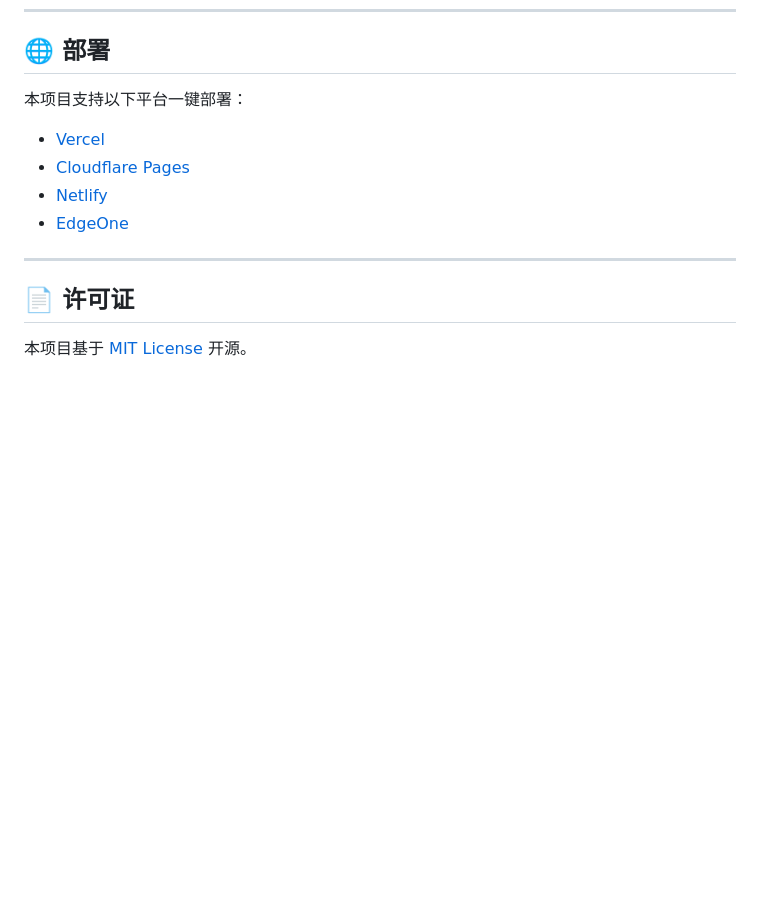
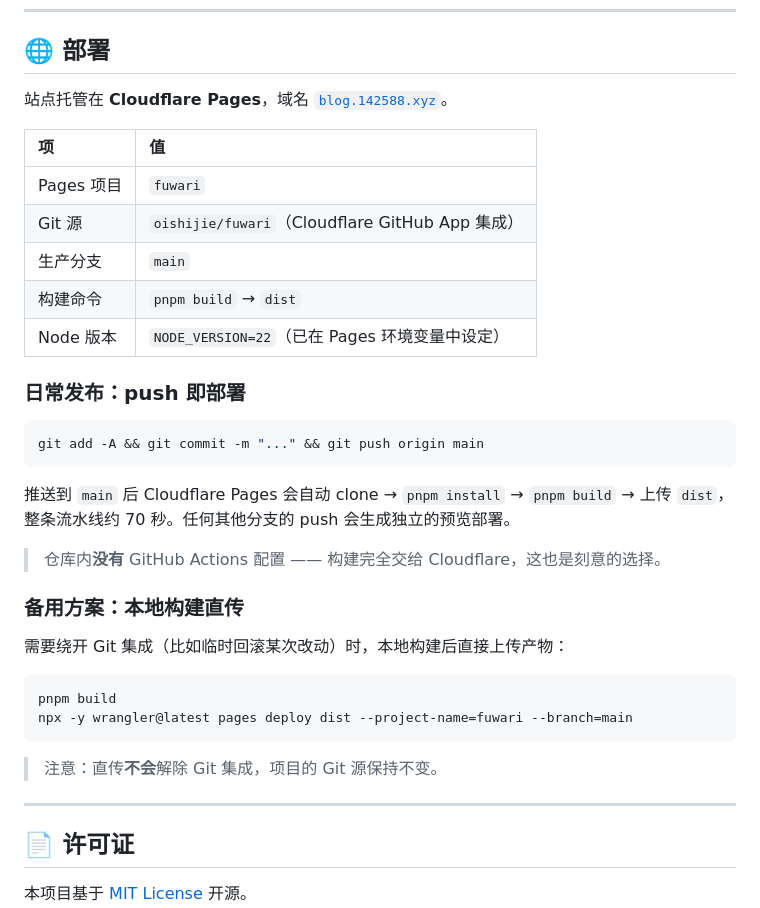
Before and after one commit to oishijie/fuwari, a Markdown page: README.md, the part around the change. Drawn GitHub-style; blank space fills up the shorter version.

Commit message:
docs: 补全部署说明（Cloudflare Pages 自动构建 + 直传备份方案）

````diff
--- a/README.md
+++ b/README.md
@@ -194,11 +194,37 @@ env -u CLOUDFLARE_API_TOKEN -u CLOUDFLARE_ACCOUNT_ID npx -y wrangler deploy
 
 ## 🌐 部署
 
-本项目支持以下平台一键部署：
-- [Vercel](https://vercel.com)
-- [Cloudflare Pages](https://pages.cloudflare.com)
-- [Netlify](https://netlify.com)
-- [EdgeOne](https://edgeone.ai)
+站点托管在 **Cloudflare Pages**，域名 [`blog.142588.xyz`](https://blog.142588.xyz)。
+
+| 项 | 值 |
+| :--- | :--- |
+| Pages 项目 | `fuwari` |
+| Git 源 | `oishijie/fuwari`（Cloudflare GitHub App 集成） |
+| 生产分支 | `main` |
+| 构建命令 | `pnpm build` → `dist` |
+| Node 版本 | `NODE_VERSION=22`（已在 Pages 环境变量中设定） |
+
+### 日常发布：push 即部署
+
+```bash
+git add -A && git commit -m "..." && git push origin main
+```
+
+推送到 `main` 后 Cloudflare Pages 会自动 clone → `pnpm install` → `pnpm build` →
+上传 `dist`，整条流水线约 70 秒。任何其他分支的 push 会生成独立的预览部署。
+
+> 仓库内**没有** GitHub Actions 配置 —— 构建完全交给 Cloudflare，这也是刻意的选择。
+
+### 备用方案：本地构建直传
+
+需要绕开 Git 集成（比如临时回滚某次改动）时，本地构建后直接上传产物：
+
+```bash
+pnpm build
+npx -y wrangler@latest pages deploy dist --project-name=fuwari --branch=main
+```
+
+> 注意：直传**不会**解除 Git 集成，项目的 Git 源保持不变。
 
 ---
 
````
